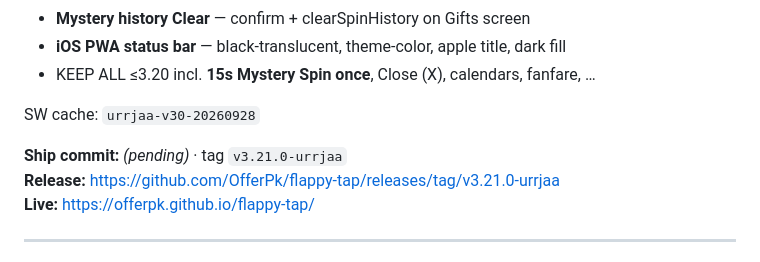
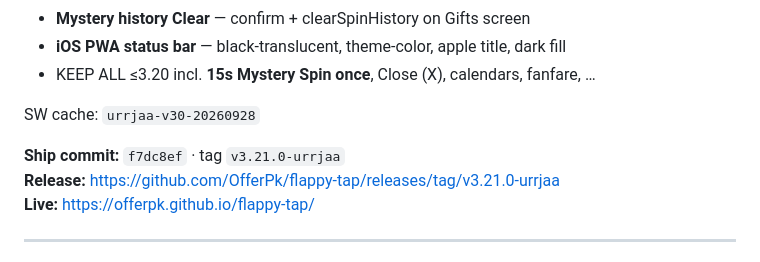
Before and after one commit to OfferPk/flappy-tap, a Markdown page: STATUS.md, the part around the change. Rendered like a GitHub page.

Commit message:
docs: STATUS ship complete for 3.21.0-urrjaa

```diff
--- a/STATUS.md
+++ b/STATUS.md
@@ -12,7 +12,7 @@
 
 SW cache: `urrjaa-v30-20260928`
 
-**Ship commit:** _(pending)_ · tag `v3.21.0-urrjaa`
+**Ship commit:** `f7dc8ef` · tag `v3.21.0-urrjaa`
 **Release:** https://github.com/OfferPk/flappy-tap/releases/tag/v3.21.0-urrjaa
 **Live:** https://offerpk.github.io/flappy-tap/
 
```
